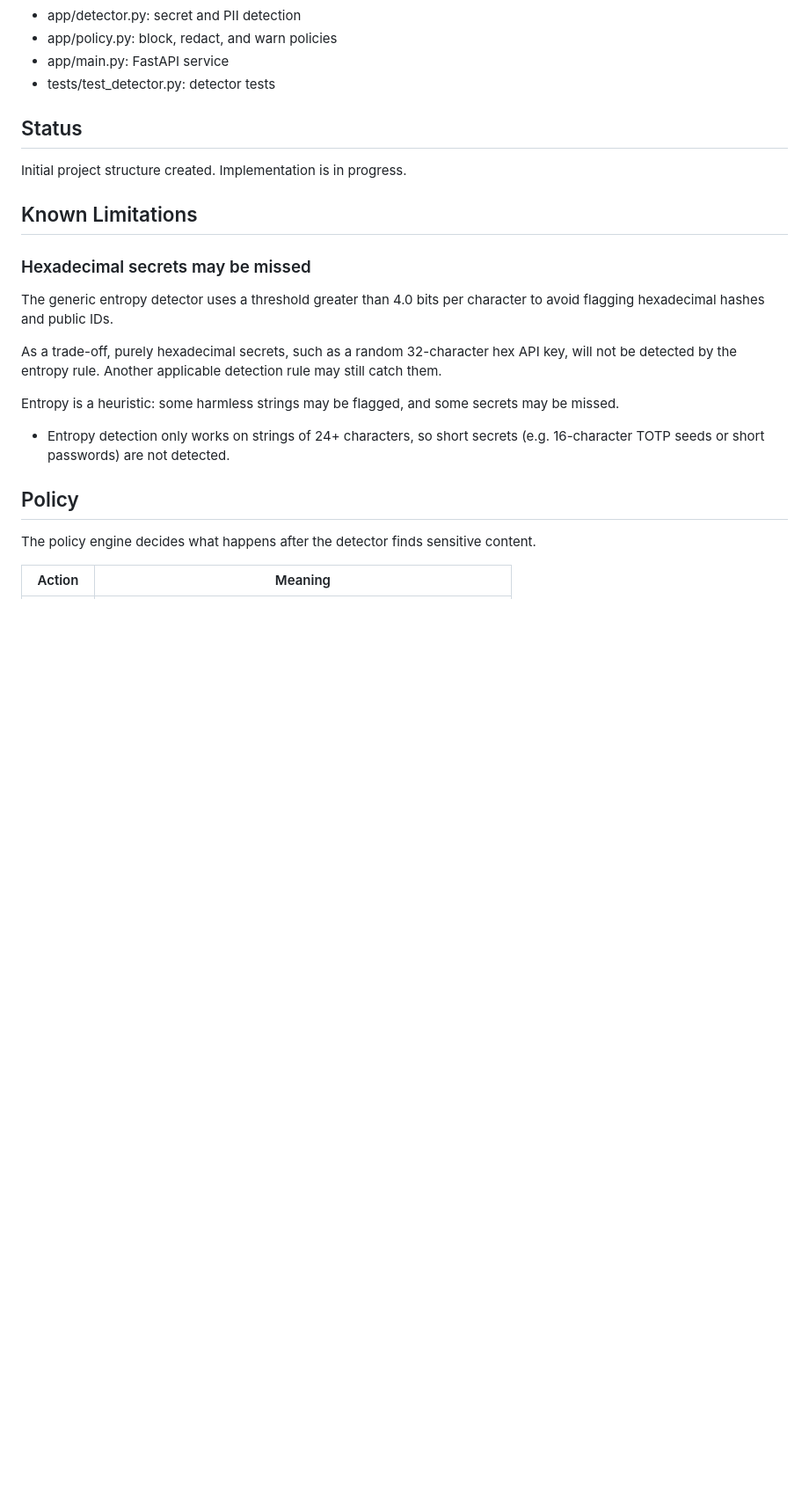
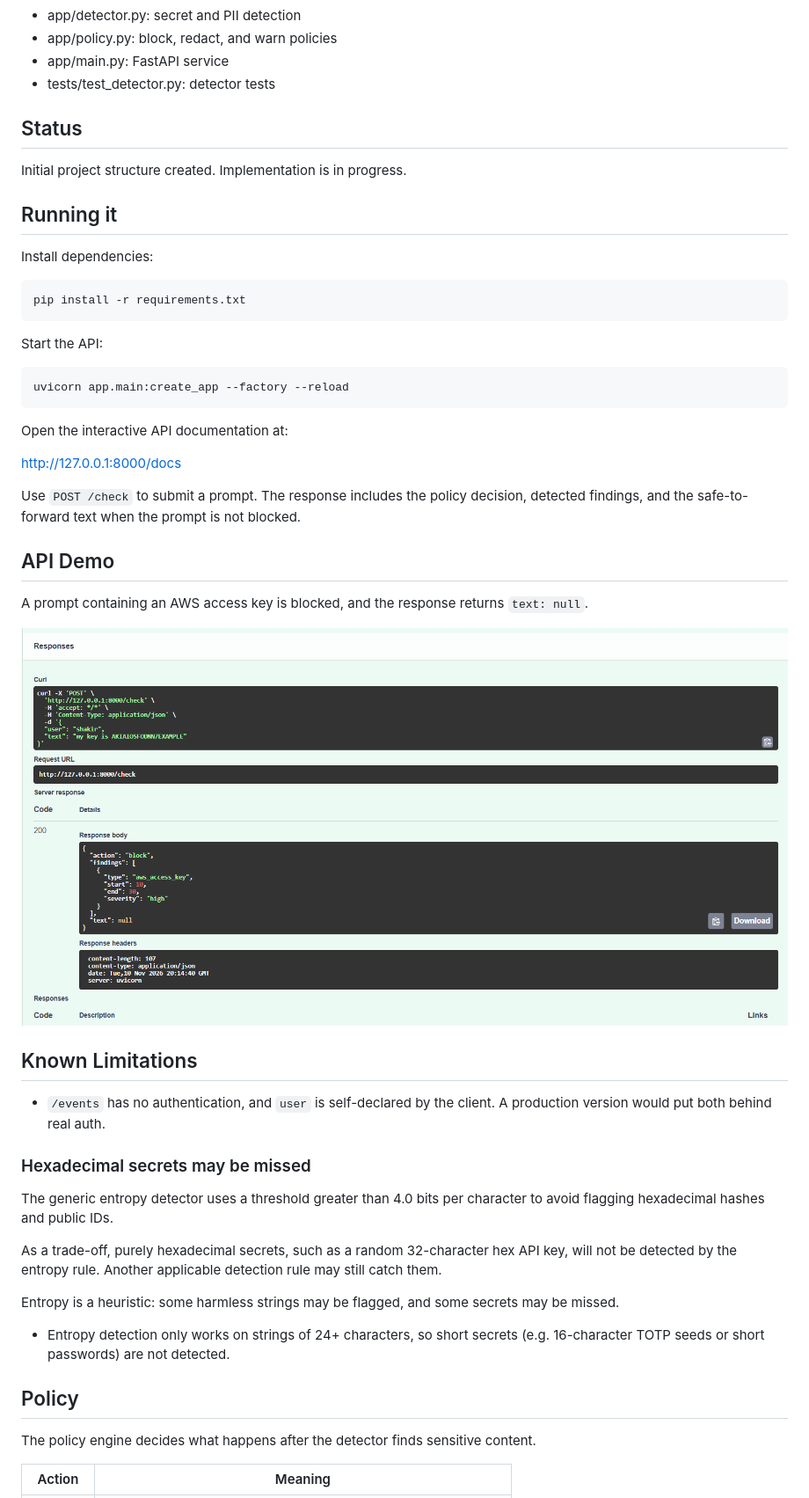
Before and after one commit to Shakir-ali-11/prompt-guard, a Markdown page: README.md, the part around the change. Shown at 88% size. Drawn GitHub-style; pictures changed too: docs_blocked_request.jpg (added); blank space fills up the shorter version.

Commit message:
Document running the API and its limitations

````diff
--- a/README.md
+++ b/README.md
@@ -14,7 +14,38 @@ information (PII) in text, with block, redact, and warn policies.
 
 Initial project structure created. Implementation is in progress.
 
+## Running it
+
+Install dependencies:
+
+```bash
+pip install -r requirements.txt
+```
+
+Start the API:
+
+```bash
+uvicorn app.main:create_app --factory --reload
+```
+
+Open the interactive API documentation at:
+
+http://127.0.0.1:8000/docs
+
+Use `POST /check` to submit a prompt. The response includes the policy decision,
+detected findings, and the safe-to-forward text when the prompt is not blocked.
+
+## API Demo
+
+A prompt containing an AWS access key is blocked, and the response
+returns `text: null`.
+
+![Prompt Guard blocking an AWS access key](docs_blocked_request.jpg)
+
 ## Known Limitations
+
+- `/events` has no authentication, and `user` is self-declared by the client.
+  A production version would put both behind real auth.
 
 ### Hexadecimal secrets may be missed
 
````
